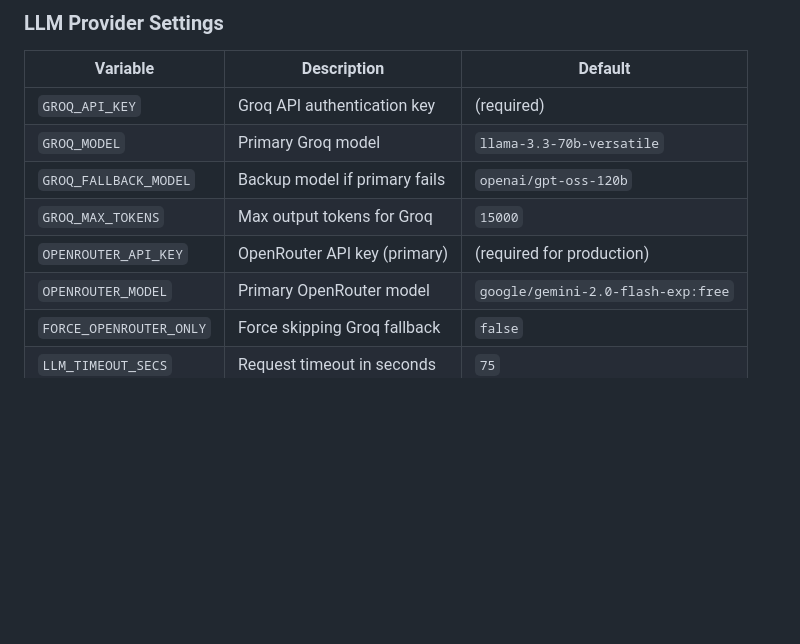
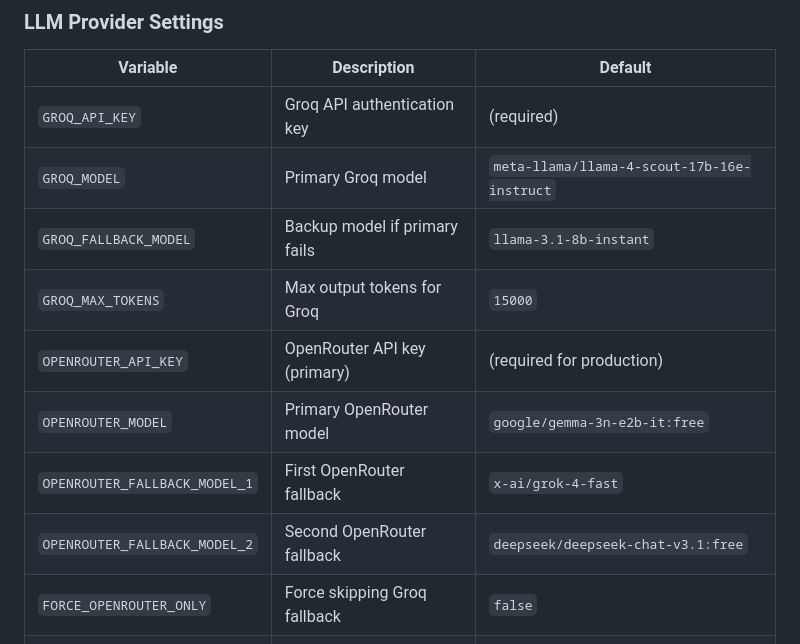
Before and after one commit to lesprgm/Roulette, a Markdown page: README.md, the part around the change. Rendered like a GitHub page; blank space fills up the shorter version.

Commit message:
Update LLM model configurations for improved performance and reliability

```diff
--- a/README.md
+++ b/README.md
@@ -151,11 +151,13 @@ Configure behavior via environment variables:
 | Variable | Description | Default |
 |----------|-------------|---------|
 | `GROQ_API_KEY` | Groq API authentication key | (required) |
-| `GROQ_MODEL` | Primary Groq model | `llama-3.3-70b-versatile` |
-| `GROQ_FALLBACK_MODEL` | Backup model if primary fails | `openai/gpt-oss-120b` |
+| `GROQ_MODEL` | Primary Groq model | `meta-llama/llama-4-scout-17b-16e-instruct` |
+| `GROQ_FALLBACK_MODEL` | Backup model if primary fails | `llama-3.1-8b-instant` |
 | `GROQ_MAX_TOKENS` | Max output tokens for Groq | `15000` |
 | `OPENROUTER_API_KEY` | OpenRouter API key (primary) | (required for production) |
-| `OPENROUTER_MODEL` | Primary OpenRouter model | `google/gemini-2.0-flash-exp:free` |
+| `OPENROUTER_MODEL` | Primary OpenRouter model | `google/gemma-3n-e2b-it:free` |
+| `OPENROUTER_FALLBACK_MODEL_1` | First OpenRouter fallback | `x-ai/grok-4-fast` |
+| `OPENROUTER_FALLBACK_MODEL_2` | Second OpenRouter fallback | `deepseek/deepseek-chat-v3.1:free` |
 | `FORCE_OPENROUTER_ONLY` | Force skipping Groq fallback | `false` |
 | `LLM_TIMEOUT_SECS` | Request timeout in seconds | `75` |
 
```
